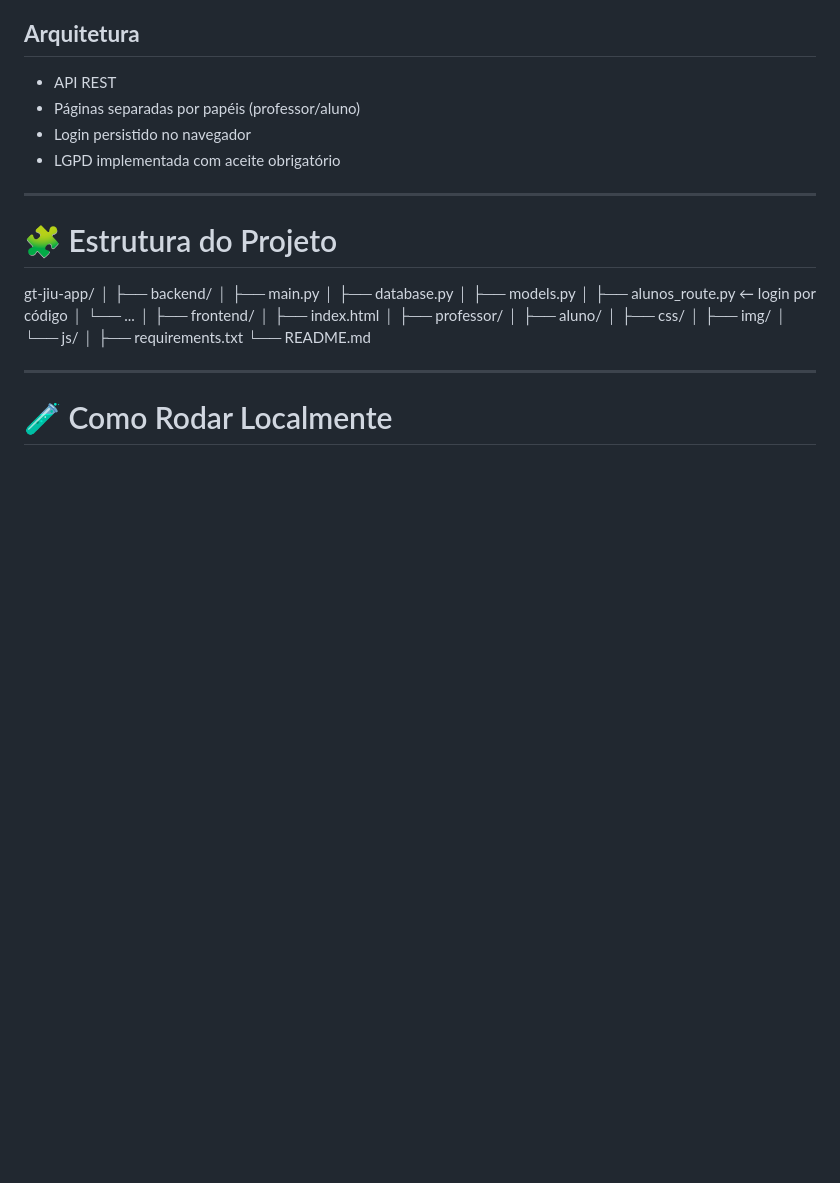
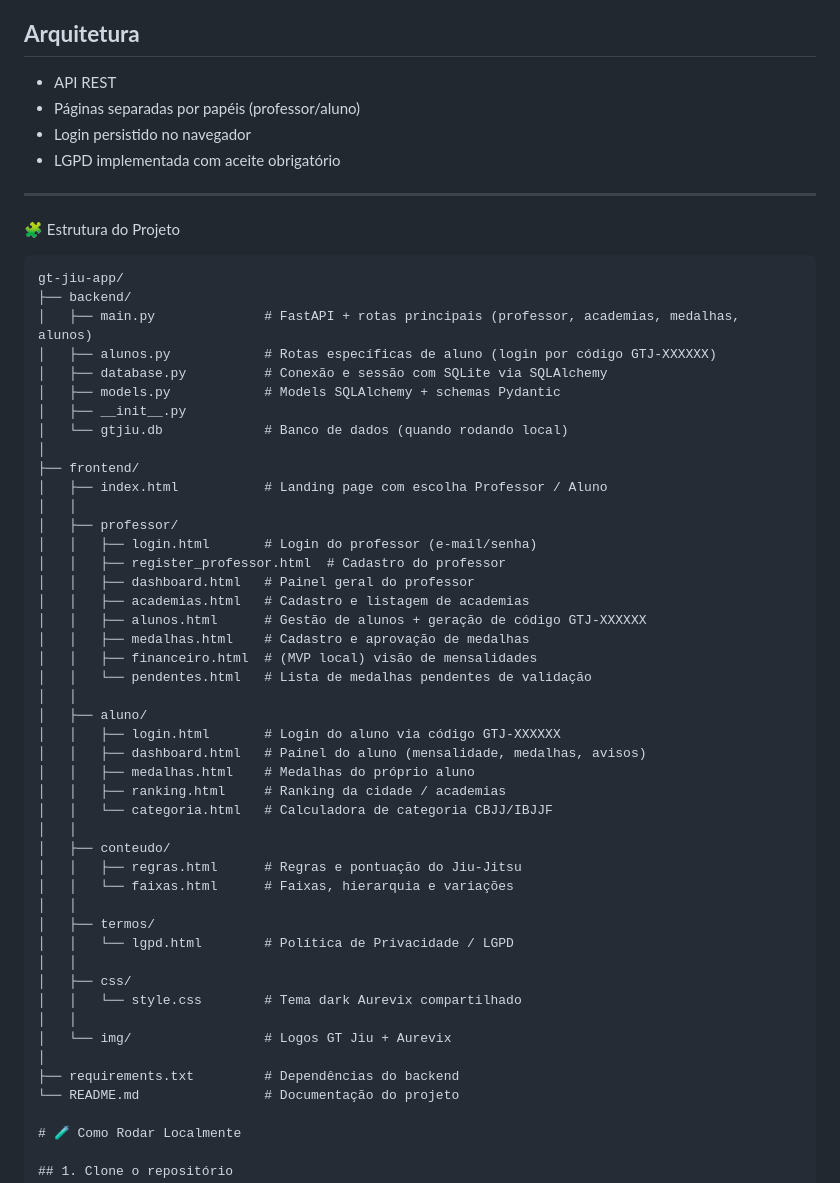
Before and after one commit to augustodoso/gt-jiu-app, a Markdown page: README.md, the part around the change. Drawn GitHub-style; blank space fills up the shorter version.

Commit message:
docs: organizar seção de estrutura do projeto

````diff
--- a/README.md
+++ b/README.md
@@ -124,30 +124,52 @@ Inclui:
 
 ---
 
-# 🧩 Estrutura do Projeto
+🧩 Estrutura do Projeto
 
+```text
 gt-jiu-app/
-│
 ├── backend/
-│   ├── main.py
-│   ├── database.py
-│   ├── models.py
-│   ├── alunos_route.py      ← login por código
-│   └── ...
+│   ├── main.py              # FastAPI + rotas principais (professor, academias, medalhas, alunos)
+│   ├── alunos.py            # Rotas específicas de aluno (login por código GTJ-XXXXXX)
+│   ├── database.py          # Conexão e sessão com SQLite via SQLAlchemy
+│   ├── models.py            # Models SQLAlchemy + schemas Pydantic
+│   ├── __init__.py
+│   └── gtjiu.db             # Banco de dados (quando rodando local)
 │
 ├── frontend/
-│   ├── index.html
+│   ├── index.html           # Landing page com escolha Professor / Aluno
+│   │
 │   ├── professor/
+│   │   ├── login.html       # Login do professor (e-mail/senha)
+│   │   ├── register_professor.html  # Cadastro do professor
+│   │   ├── dashboard.html   # Painel geral do professor
+│   │   ├── academias.html   # Cadastro e listagem de academias
+│   │   ├── alunos.html      # Gestão de alunos + geração de código GTJ-XXXXXX
+│   │   ├── medalhas.html    # Cadastro e aprovação de medalhas
+│   │   ├── financeiro.html  # (MVP local) visão de mensalidades
+│   │   └── pendentes.html   # Lista de medalhas pendentes de validação
+│   │
 │   ├── aluno/
+│   │   ├── login.html       # Login do aluno via código GTJ-XXXXXX
+│   │   ├── dashboard.html   # Painel do aluno (mensalidade, medalhas, avisos)
+│   │   ├── medalhas.html    # Medalhas do próprio aluno
+│   │   ├── ranking.html     # Ranking da cidade / academias
+│   │   └── categoria.html   # Calculadora de categoria CBJJ/IBJJF
+│   │
+│   ├── conteudo/
+│   │   ├── regras.html      # Regras e pontuação do Jiu-Jitsu
+│   │   └── faixas.html      # Faixas, hierarquia e variações
+│   │
+│   ├── termos/
+│   │   └── lgpd.html        # Política de Privacidade / LGPD
+│   │
 │   ├── css/
-│   ├── img/
-│   └── js/
+│   │   └── style.css        # Tema dark Aurevix compartilhado
+│   │
+│   └── img/                 # Logos GT Jiu + Aurevix
 │
-├── requirements.txt
-└── README.md
-
-
----
+├── requirements.txt         # Dependências do backend
+└── README.md                # Documentação do projeto
 
 # 🧪 Como Rodar Localmente
 
````
